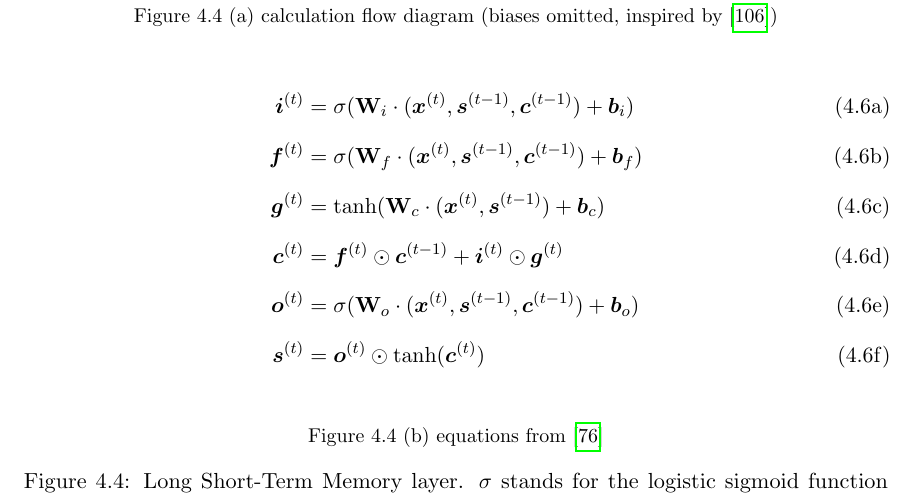
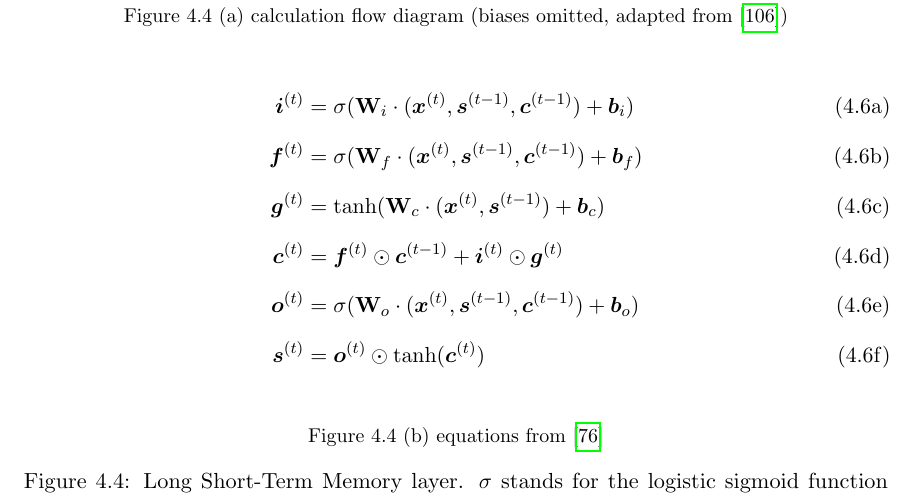
Before and after one commit to majidaldo/tsad-docs, a LaTeX thesis (thesis.tex, which reads rnn.tex): part of page 40 of 96, cut so that both start at the same text. Compiled offline with pdfLaTeX.

Commit message:
more credit to colah

```diff
--- a/rnn.tex
+++ b/rnn.tex
@@ -274,7 +274,7 @@ The LSTM variant presented in Figure \ref{fig:lstmfig} is found in \cite{Graves2
     \begin{center}
     \includegraphics[]{figs/lstm.pdf}
     \end{center}
-    \caption{calculation flow diagram (biases omitted, inspired by \cite{Colah2015})}
+    \caption{calculation flow diagram (biases omitted, adapted from \cite{Colah2015})}
     \label{fig:lstm}
   \end{subfigure}
   \begin{subfigure}[]{\textwidth}
```
